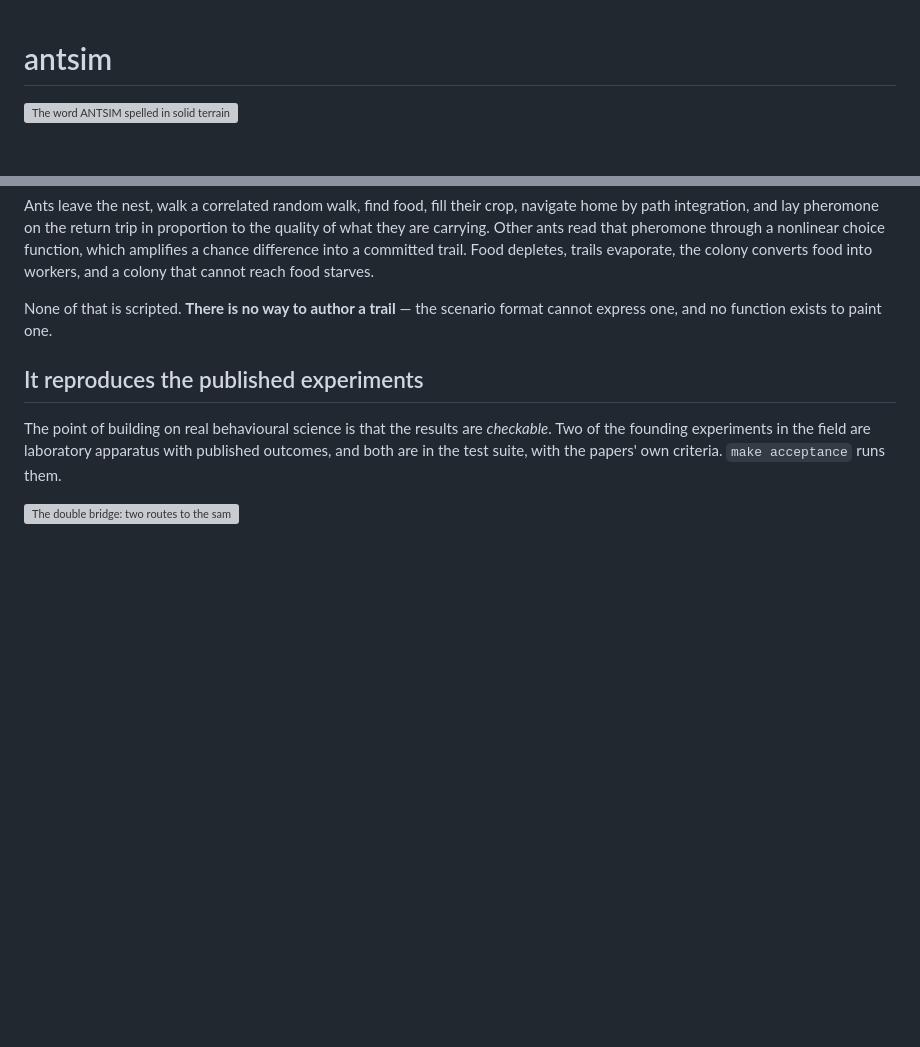
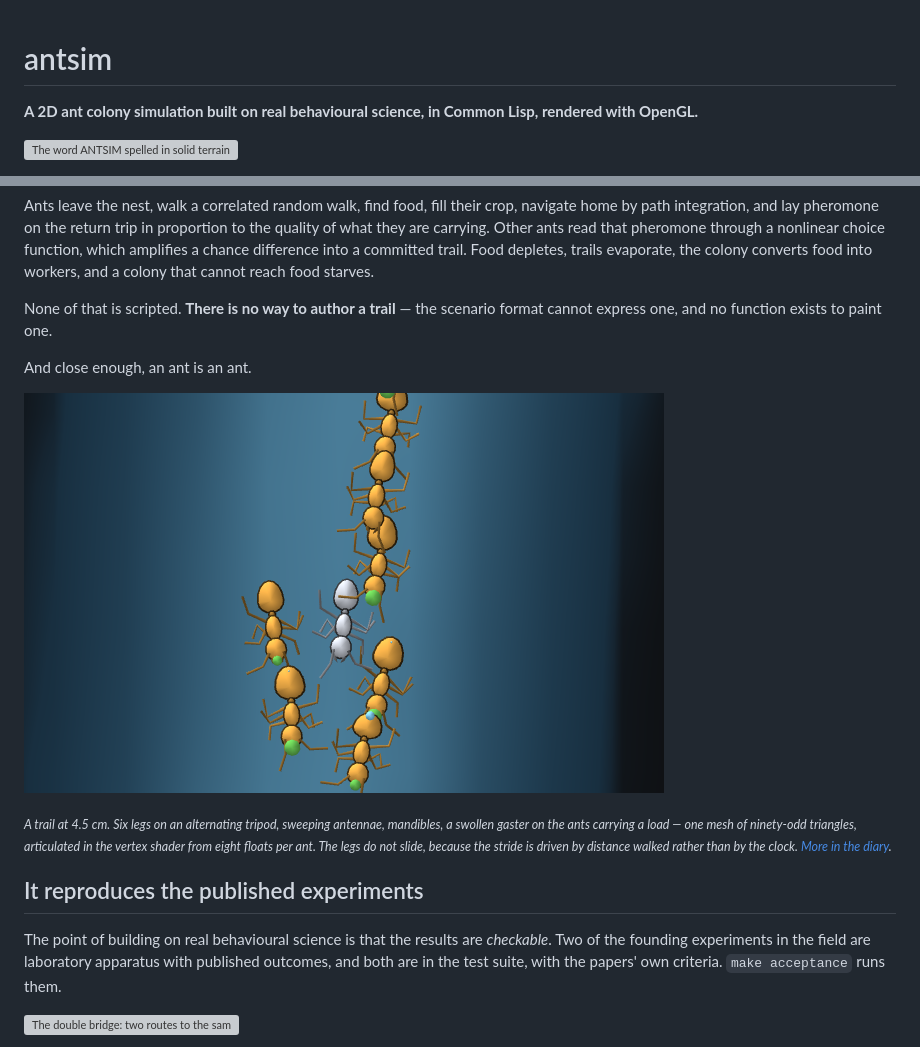
Before and after one commit to bonkzwonil/antsim, a Markdown page: README.md, 2 parts joined by grey strips. Drawn GitHub-style; blank space fills up the shorter version; grey boxes are pictures that could not be loaded.

```diff
--- a/README.md
+++ b/README.md
@@ -1,4 +1,7 @@
 # antsim
+
+**A 2D ant colony simulation built on real behavioural science, in Common Lisp,
+rendered with OpenGL.**
 
 ![The word ANTSIM spelled in solid terrain, with two ant trails threading through the letters](docs/images/15-antsim.png)
 
@@ -21,6 +21,16 @@ converts food into workers, and a colony that cannot reach food starves.
 None of that is scripted. **There is no way to author a trail** — the scenario
 format cannot express one, and no function exists to paint one.
 
+And close enough, an ant is an ant.
+
+![Ants on a trail at four and a half centimetres, with legs, antennae and carried food visible](docs/images/15-vector-ant.png)
+
+<sub>*A trail at 4.5 cm. Six legs on an alternating tripod, sweeping antennae,
+mandibles, a swollen gaster on the ants carrying a load — one mesh of ninety-odd
+triangles, articulated in the vertex shader from eight floats per ant. The legs
+do not slide, because the stride is driven by distance walked rather than by the
+clock. [More in the diary](docs/DIARY.md#traffic--and-an-ant-close-enough).*</sub>
+
 ## It reproduces the published experiments
 
 The point of building on real behavioural science is that the results are
```
Also changed, not shown: other parts of README.md (+11 -14 lines), docs/DIARY.md (+10 -10 lines).
